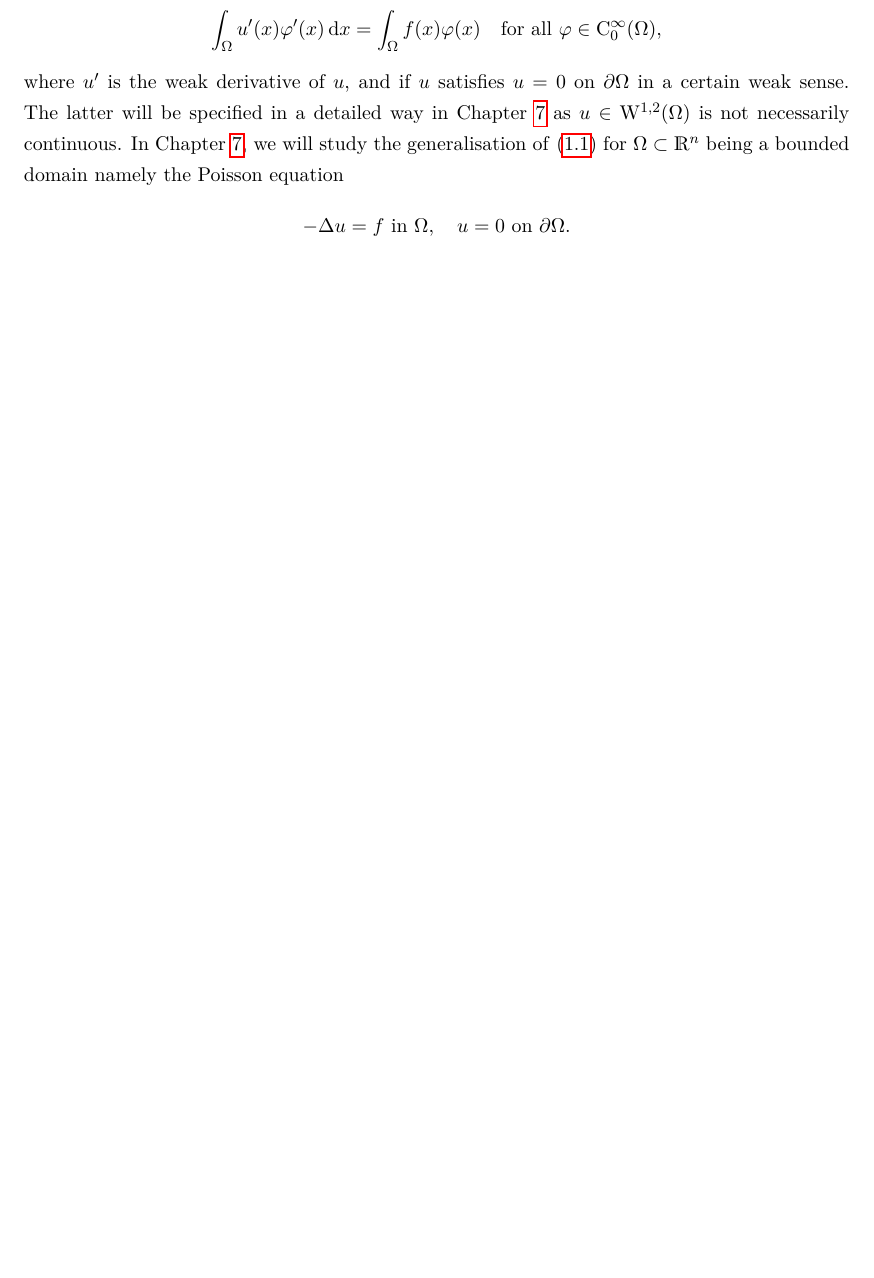
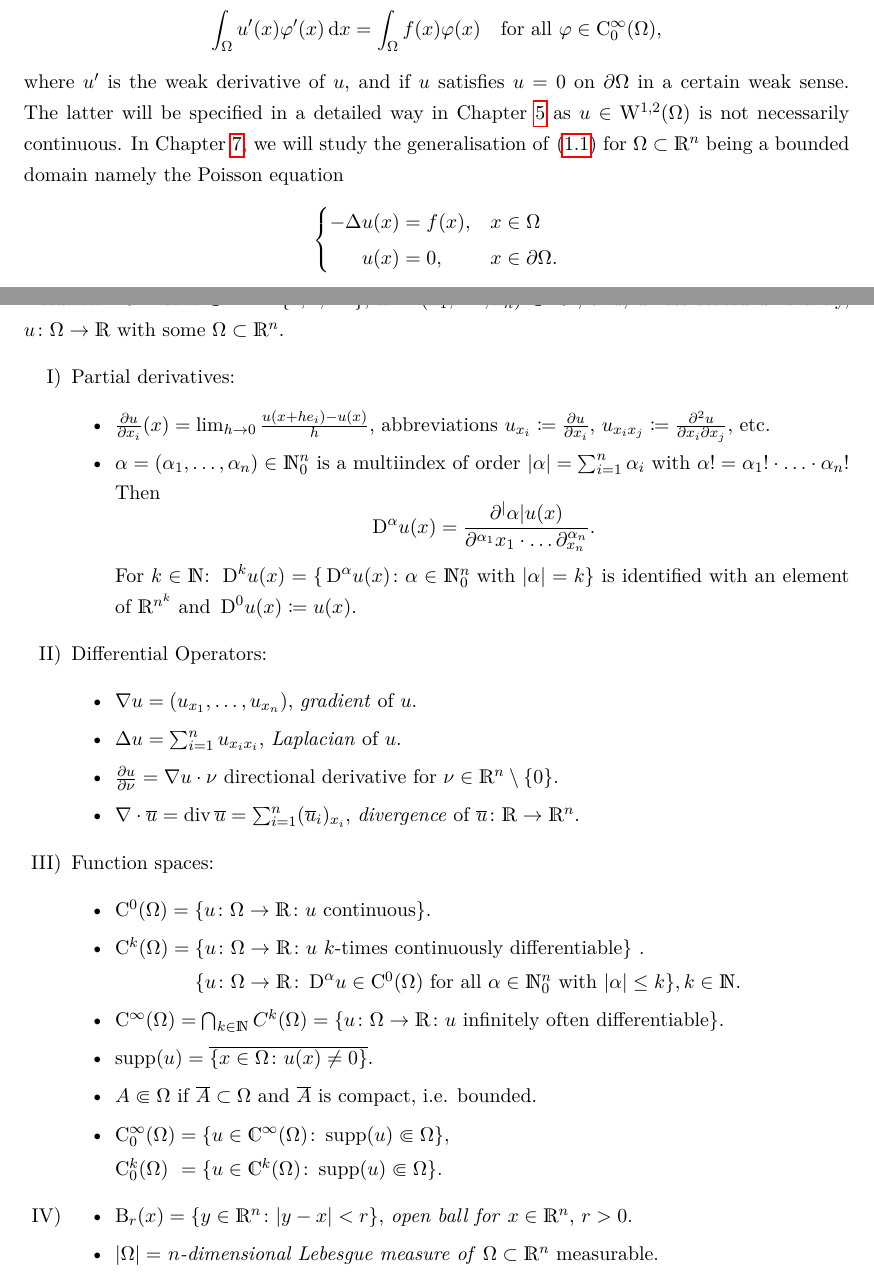
Before and after one commit to eltenedor/sobolev_skript, a LaTeX document (sobolev.tex, which reads befehle.tex, chap1.tex): part of page 5 of 61 before the commit and two parts of pages 5 and 6 of 62 after it, the two joined at a grey line, cut so that both start at the same text, the shorter picture padded with empty space. Compiled offline with pdfLaTeX.

Commit message:
Notationsabschnitt und kleinere Korrekturen

```diff
--- a/befehle.tex
+++ b/befehle.tex
@@ -72,5 +73,9 @@
 \DeclareMathOperator{\Aff}{Aff}
 \DeclareMathOperator{\codim}{codim}
 
+% 3-bar-norm
 \newcommand{\vertiii}[1]{{\left\vert\kern-0.25ex\left\vert\kern-0.25ex\left\vert #1
-      \right\vert\kern-0.25ex\right\vert\kern-0.25ex\right\vert}}
+\right\vert\kern-0.25ex\right\vert\kern-0.25ex\right\vert}}
+
+%Negative Phantom
+\newcommand{\negphantom}[1]{\settowidth{\dimen0}{#1}\hspace*{\dimen0}}
--- a/chap1.tex
+++ b/chap1.tex
@@ -135,9 +140,65 @@ We shortly illustrate the latter in an example.
   \int_\Omega u^\prime(x) \varphi^\prime(x) \d x = \int_\Omega f(x) \varphi(x) \quad \text{for all } \varphi \in \CC_0^\infty(\Omega),
   $$
   where $u^\prime$ is the weak derivative of $u$, and if $u$ satisfies $u = 0$ on $\partial \Omega$ in a certain weak sense.
-  The latter will be specified in a detailed way in Chapter \ref{chap:appsToPDEs} as $u \in \WW^{1,2}(\Omega)$ is not necessarily continuous.
+  The latter will be specified in a detailed way in Chapter \ref{chap:extAndTrace} as $u \in \WW^{1,2}(\Omega)$ is not necessarily continuous.
   In Chapter \ref{chap:appsToPDEs}, we will study the generalisation of \eqref{eq:1dPoisson} for $\Omega \subset \R^n$ being a bounded domain namely the Poisson equation
-  $$
-  -\Delta u = f \text{ in } \Omega, \quad u = 0 \text{ on } \partial \Omega.
-  $$
+\begin{equation*}
+  \left\{
+    \begin{alignedat}{2}
+    -\Delta u(x) &= f(x), &&\quad x \in \Omega \\
+    u(x) &= 0, &&\quad x \in \partial\Omega.
+    \end{alignedat}
+    \right.
+\end{equation*}
 \end{ex}
+
+\newpage
+\begin{ntion}
+  Let $n \in \N \coloneqq \{1,2,\dots\}$, $x  = (x_1,\dots, x_n) \in \R^n$, and, unless stated differently, $u \colon \Omega \to \R$ with some $\Omega \subset \R^n$.
+  \begin{enumerate}[I)]
+    \item Partial derivatives:
+      \begin{itemize}
+        \item $\frac{\partial u}{\partial x_i}(x) = \lim_{h \to 0} \frac{u(x + he_i) - u(x)}{h}$, abbreviations $u_{x_i} \coloneq \frac{\partial u}{\partial x_i}$, $u_{x_i x_j} \coloneqq \frac{\partial^2 u}{\partial x_i \partial x_j}$, etc.
+        \item $\alpha = (\alpha_1,\dots,\alpha_n) \in \N_0^n$ is a multiindex of order $|\alpha| = \sum_{i = 1}^n \alpha_i$ with $\alpha! = \alpha_1! \cdot\ldots\cdot\alpha_n!$
+          Then
+          $$
+          \DD^\alpha u(x) = \frac{\partial^|\alpha| u(x)}{\partial^{\alpha_1} x_1 \cdot \ldots \partial^{\alpha_n}_{x_n}}.
+          $$
+          For $k \in \N$: $\DD^k u(x) = \{\DD^\alpha u(x) \colon \alpha \in \N_0^n \text{ with } |\alpha| = k \}$ is identified with an element of $\R^{n^k}$ and $\DD^0 u(x) \coloneqq u(x)$.
+      \end{itemize}
+
+    \item Differential Operators:
+      \begin{itemize}
+        \item $\nabla u = (u_{x_1}, \dots, u_{x_n})$, \emph{gradient} of $u$.
+        \item $\Delta u = \sum_{i = 1}^n u_{x_i x_i}$, \emph{Laplacian} of $u$.
+        \item $\frac{\partial u}{\partial \nu} = \nabla u \cdot \nu$ directional derivative for $\nu \in \R^n \setminus\{0\}$.
+        \item $\nabla \cdot \overline u = \div \overline u = \sum_{i = 1}^n (\overline u_i)_{x_i}$, \emph{divergence} of $\overline u \colon \R \to \R^n$.
+      \end{itemize}
+
+    \item Function spaces:
+      \begin{itemize}
+        \item $\CC^0(\Omega) = \{u \colon \Omega \to \R \colon u \text{ continuous}\}$.
+        \item $\CC^k(\Omega) = \{u \colon \Omega \to \R \colon u \text{ $k$-times continuously differentiable}\}$ .
+
+          $\hphantom{\CC^k(\Omega) ={}  } \{u \colon \Omega \to \R \colon \DD^\alpha u \in \CC^0(\Omega) \text{ for all } \alpha \in \N_0^n \text{ with } |\alpha| \leq k \}, k \in \N$.
+
+        \item $\CC^\infty(\Omega) = \bigcap_{k \in \N} C^k(\Omega) = \{u \colon \Omega \to \R \colon u \text{ infinitely often differentiable}\}$.
+
+        \item $\supp(u) = \overline{\{x \in \Omega \colon u(x) \neq 0\}}$.
+        \item $A \Subset \Omega$ if $\overline A \subset \Omega$ and $\overline A$ is compact, i.e. bounded.
+        \item $\CC_0^\infty(\Omega) = \{ u \in \C^\infty(\Omega) \colon \supp(u) \Subset \Omega \},$
+
+          $
+           \CC_0^{k}(\Omega)
+          \hphantom{\CC_0^\infty(\Omega)}
+          {\settowidth{\dimen0}{$\CC_0^k(\Omega)$}\hspace*{-\dimen0}}
+          = \{u \in \C^k(\Omega) \colon \supp(u) \Subset \Omega\}.
+          $
+      \end{itemize}
+
+    \item \begin{itemize}
+        \item $\BB_r(x) = \{ y \in \R^n \colon |y - x| < r\}$, \emph{open ball for} $x \in \R^n$, $r > 0$.
+        \item $|\Omega| = $ \emph{$n$-dimensional Lebesgue measure of} $\Omega \subset \R^n$ measurable.
+    \end{itemize}
+  \end{enumerate}
+\end{ntion}
```
Also changed, not shown: chap2.tex (+2 -2 lines), chap6.tex (+2 -2 lines), chap7.tex (+16 -14 lines), sobolev.pdf, befehle.tex (1 more changed lines), chap1.tex (29 more changed lines).
